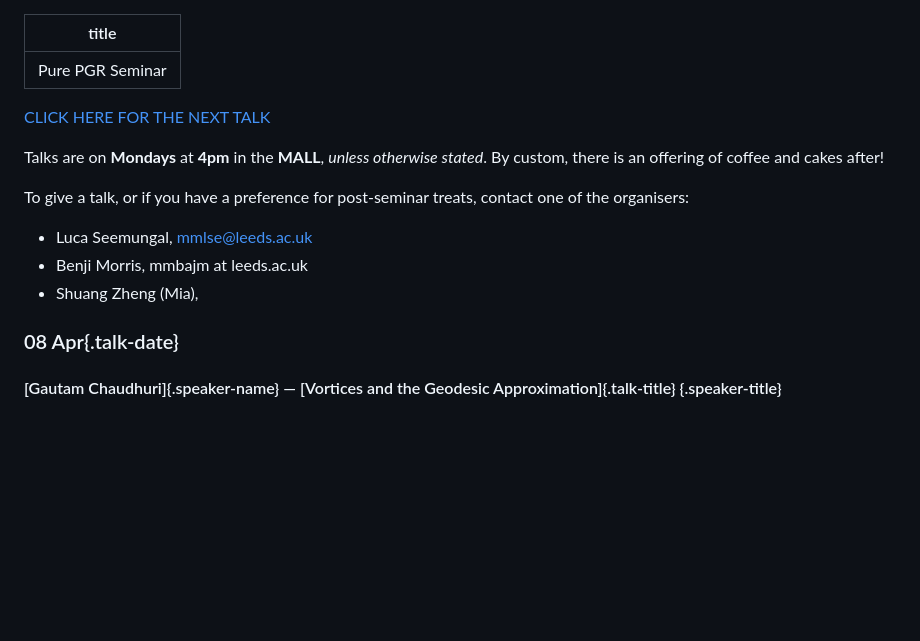
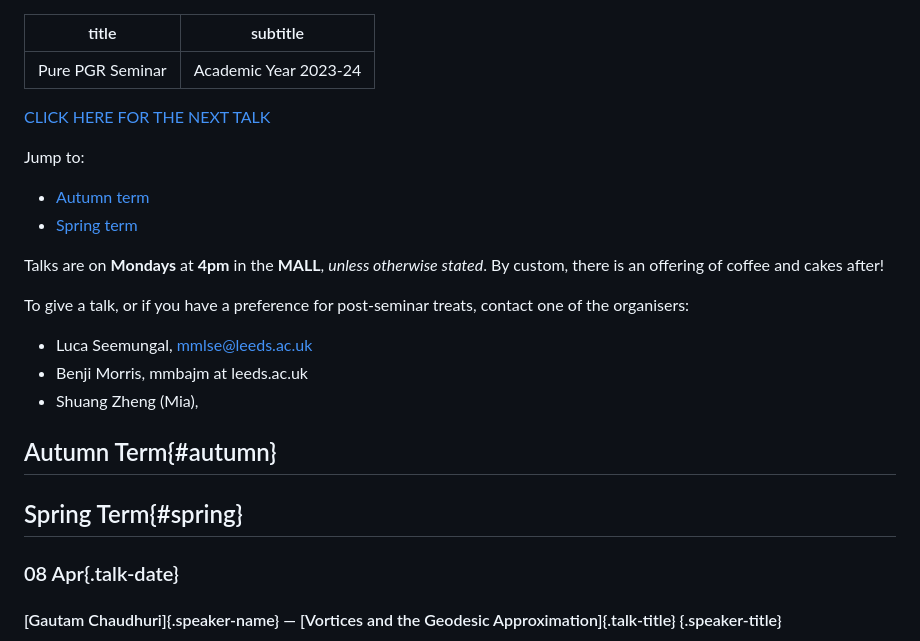
Before and after one commit to leeds-maths-pgr/leeds-maths-pgr.github.io, a Markdown page: content/pure/seminar.md, the part around the change. GitHub-like rendering; blank space fills up the shorter version.

Commit message:
add subtitle and terms to current pure PGR page

```diff
--- a/content/pure/seminar.md
+++ b/content/pure/seminar.md
@@ -1,8 +1,14 @@
 ---
 title: Pure PGR Seminar
+subtitle: Academic Year 2023-24
 ---
 
 [CLICK HERE FOR THE NEXT TALK](#next)
+
+Jump to:
+
+- [Autumn term](#autumn)
+- [Spring term](#spring)
 
 Talks are on **Mondays** at **4pm** in the **MALL**, *unless otherwise stated*.
 By custom, there is an offering of coffee and cakes after!
@@ -12,6 +18,10 @@ To give a talk, or if you have a preference for post-seminar treats, contact one
 * Luca Seemungal, mmlse@leeds.ac.uk
 * Benji Morris, mmbajm at leeds.ac.uk
 * Shuang Zheng (Mia),
+
+## Autumn Term{#autumn}
+
+## Spring Term{#spring}
 
 ### 08 Apr{.talk-date}
 #### [Gautam Chaudhuri]{.speaker-name} — [Vortices and the Geodesic Approximation]{.talk-title} {.speaker-title}
```
